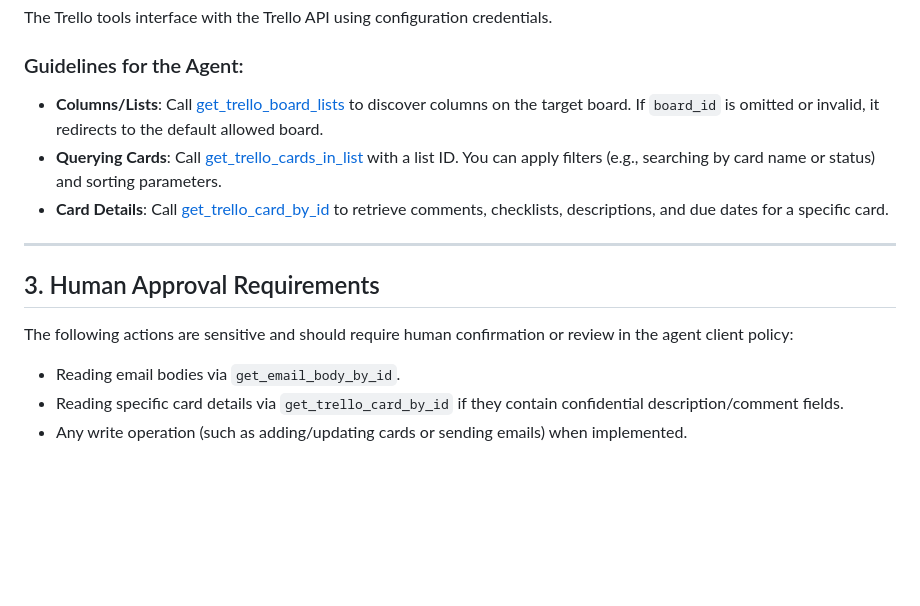
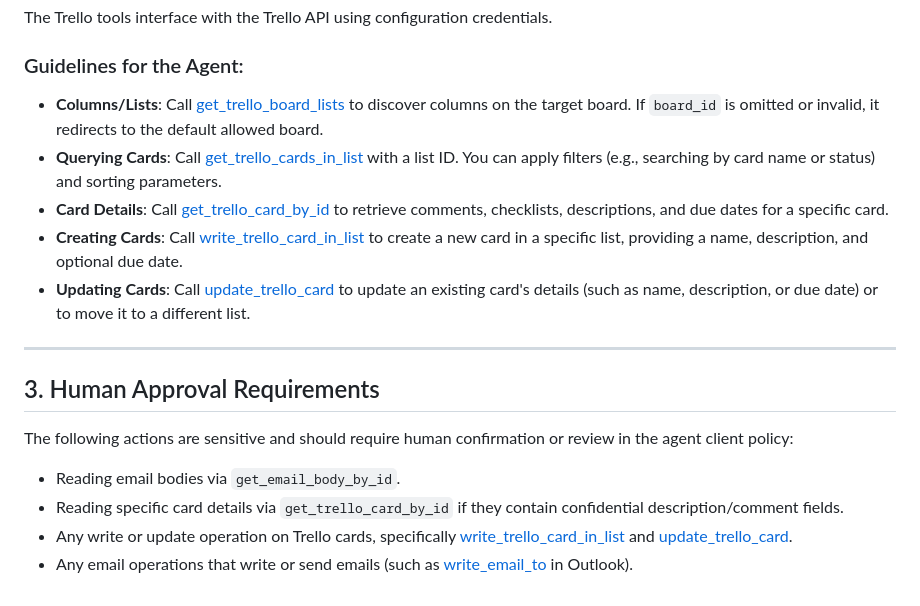
Before and after one commit to porrasmdz/local-utils-mcp, a Markdown page: skills/local-utils-mcp/SKILL.md, the part around the change. Rendered like a GitHub page; blank space fills up the shorter version.

Commit message:
feat: skill update

```diff
--- a/skills/local-utils-mcp/SKILL.md
+++ b/skills/local-utils-mcp/SKILL.md
@@ -33,9 +33,11 @@ The Outlook tools interact with a local running instance of Microsoft Outlook.
 The Trello tools interface with the Trello API using configuration credentials.
 
 ### Guidelines for the Agent:
-*   **Columns/Lists**: Call [get_trello_board_lists](file:///C:/Programming/Portafolio/local-utils-mcp/services/trello.py#L22) to discover columns on the target board. If `board_id` is omitted or invalid, it redirects to the default allowed board.
-*   **Querying Cards**: Call [get_trello_cards_in_list](file:///C:/Programming/Portafolio/local-utils-mcp/services/trello.py#L77) with a list ID. You can apply filters (e.g., searching by card name or status) and sorting parameters.
-*   **Card Details**: Call [get_trello_card_by_id](file:///C:/Programming/Portafolio/local-utils-mcp/services/trello.py#L190) to retrieve comments, checklists, descriptions, and due dates for a specific card.
+*   **Columns/Lists**: Call [get_trello_board_lists](file:///C:/Programming/Portafolio/local-utils-mcp/services/trello.py#L76) to discover columns on the target board. If `board_id` is omitted or invalid, it redirects to the default allowed board.
+*   **Querying Cards**: Call [get_trello_cards_in_list](file:///C:/Programming/Portafolio/local-utils-mcp/services/trello.py#L131) with a list ID. You can apply filters (e.g., searching by card name or status) and sorting parameters.
+*   **Card Details**: Call [get_trello_card_by_id](file:///C:/Programming/Portafolio/local-utils-mcp/services/trello.py#L234) to retrieve comments, checklists, descriptions, and due dates for a specific card.
+*   **Creating Cards**: Call [write_trello_card_in_list](file:///C:/Programming/Portafolio/local-utils-mcp/services/trello.py#L325) to create a new card in a specific list, providing a name, description, and optional due date.
+*   **Updating Cards**: Call [update_trello_card](file:///C:/Programming/Portafolio/local-utils-mcp/services/trello.py#L378) to update an existing card's details (such as name, description, or due date) or to move it to a different list.
 
 ---
 
@@ -44,4 +46,5 @@ The Trello tools interface with the Trello API using configuration credentials.
 The following actions are sensitive and should require human confirmation or review in the agent client policy:
 *   Reading email bodies via `get_email_body_by_id`.
 *   Reading specific card details via `get_trello_card_by_id` if they contain confidential description/comment fields.
-*   Any write operation (such as adding/updating cards or sending emails) when implemented.
+*   Any write or update operation on Trello cards, specifically [write_trello_card_in_list](file:///C:/Programming/Portafolio/local-utils-mcp/services/trello.py#L325) and [update_trello_card](file:///C:/Programming/Portafolio/local-utils-mcp/services/trello.py#L378).
+*   Any email operations that write or send emails (such as [write_email_to](file:///C:/Programming/Portafolio/local-utils-mcp/services/outlook.py#L311) in Outlook).
```
